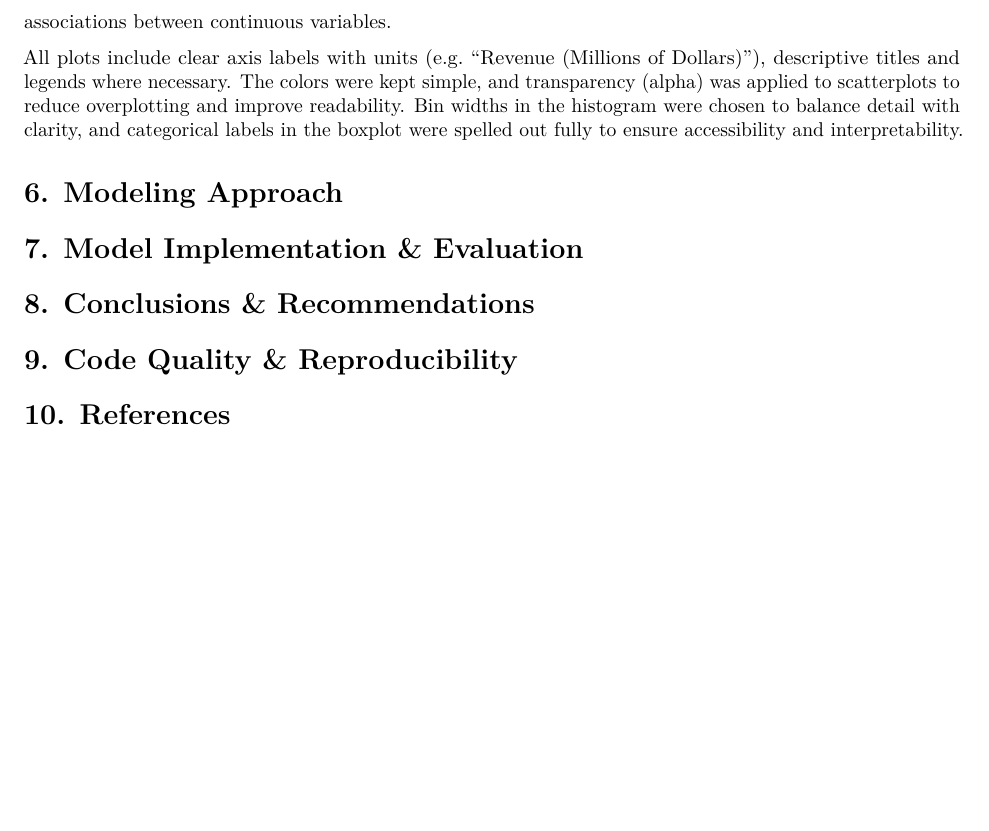
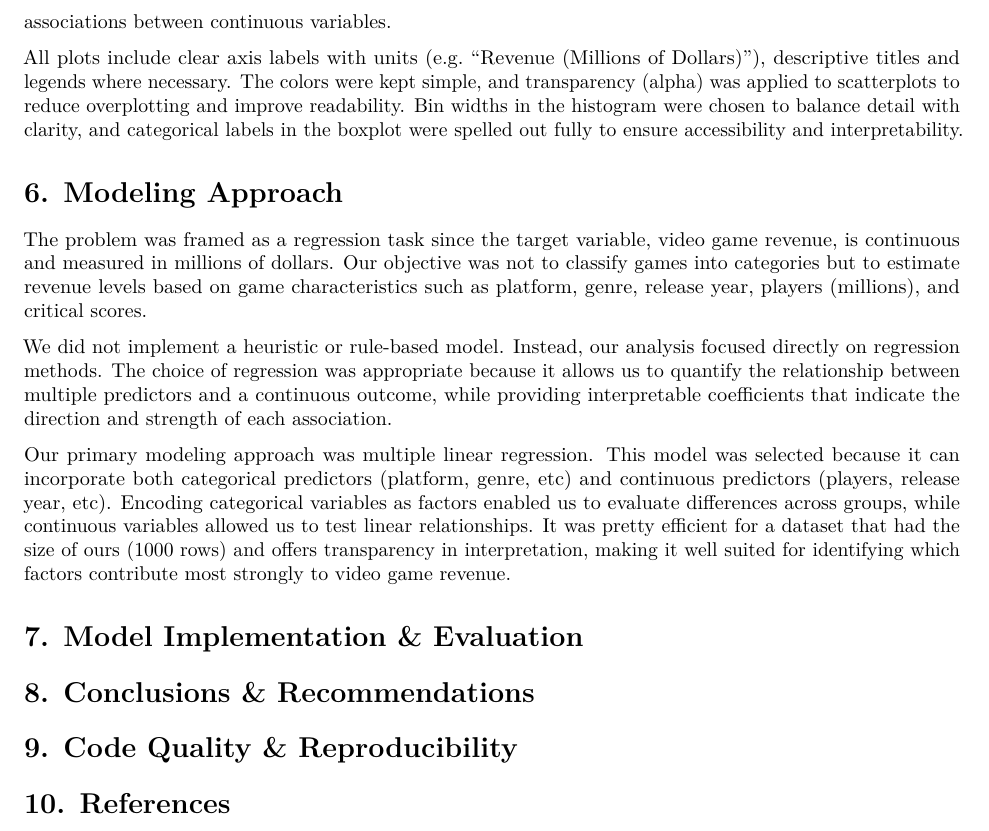
Before and after one commit to wwyssvar/Final-Project-Predicting-Video-Game-Revenue-, an R Markdown document (Predicting-Video-Game-Revenue.Rmd): part of page 9 of 9, cut so that both start at the same text, the shorter picture padded with empty space. Rendered offline with R 4.5, knitr and Pandoc, then LaTeX, with nearby package versions.

Commit message:
finished ex 6! (kani)

```diff
--- a/Predicting-Video-Game-Revenue.Rmd
+++ b/Predicting-Video-Game-Revenue.Rmd
@@ -190,7 +190,11 @@ All plots include clear axis labels with units (e.g. "Revenue (Millions of Dolla
 
 # 6. Modeling Approach
 
+The problem was framed as a regression task since the target variable, video game revenue, is continuous and measured in millions of dollars. Our objective was not to classify games into categories but to estimate revenue levels based on game characteristics such as platform, genre, release year, players (millions), and critical scores.
 
+We did not implement a heuristic or rule-based model. Instead, our analysis focused directly on regression methods. The choice of regression was appropriate because it allows us to quantify the relationship between multiple predictors and a continuous outcome, while providing interpretable coefficients that indicate the direction and strength of each association.
+
+Our primary modeling approach was multiple linear regression. This model was selected because it can incorporate both categorical predictors (platform, genre, etc) and continuous predictors (players, release year, etc). Encoding categorical variables as factors enabled us to evaluate differences across groups, while continuous variables allowed us to test linear relationships. It was pretty efficient for a dataset that had the size of ours (1000 rows) and offers transparency in interpretation, making it well suited for identifying which factors contribute most strongly to video game revenue.
 
 # 7. Model Implementation & Evaluation
 
```
